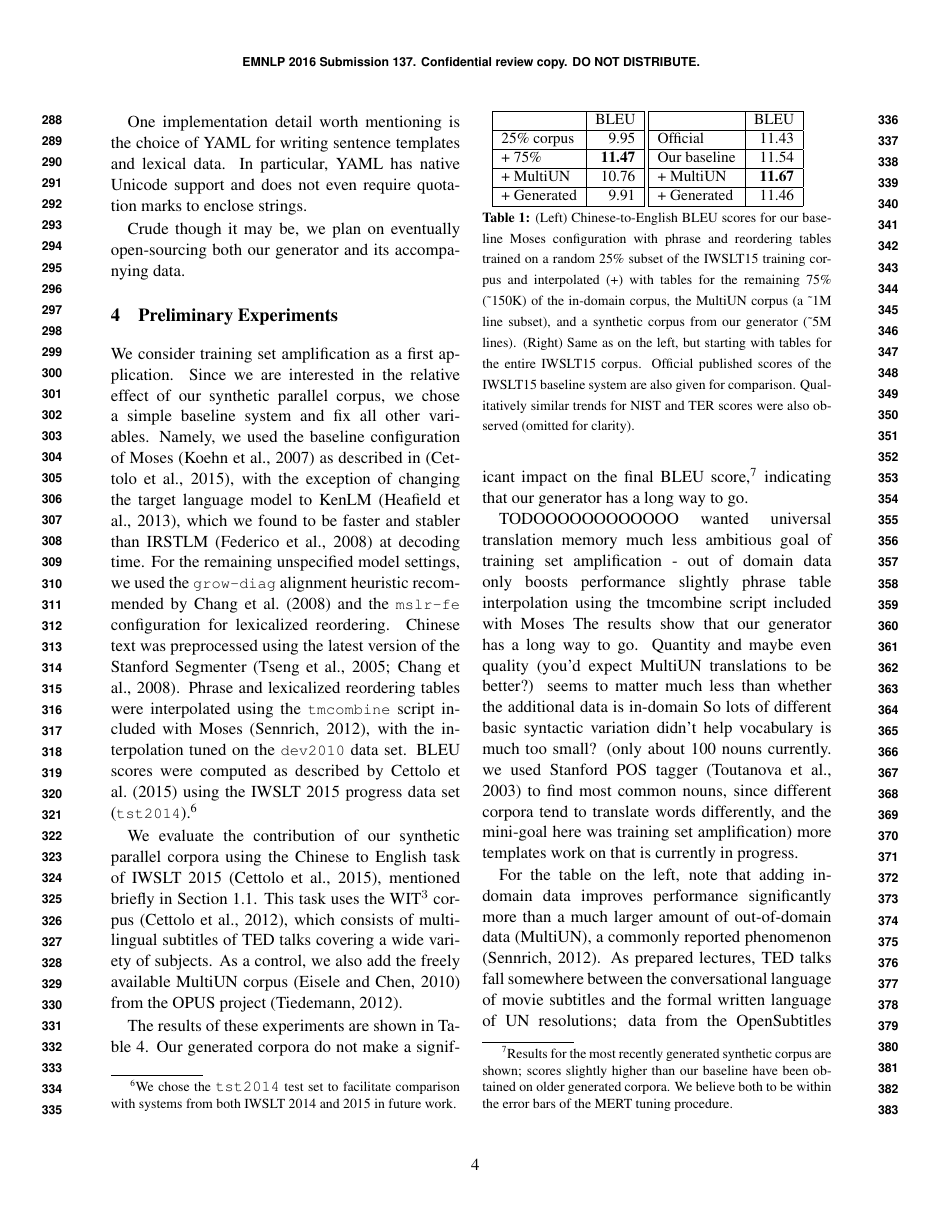
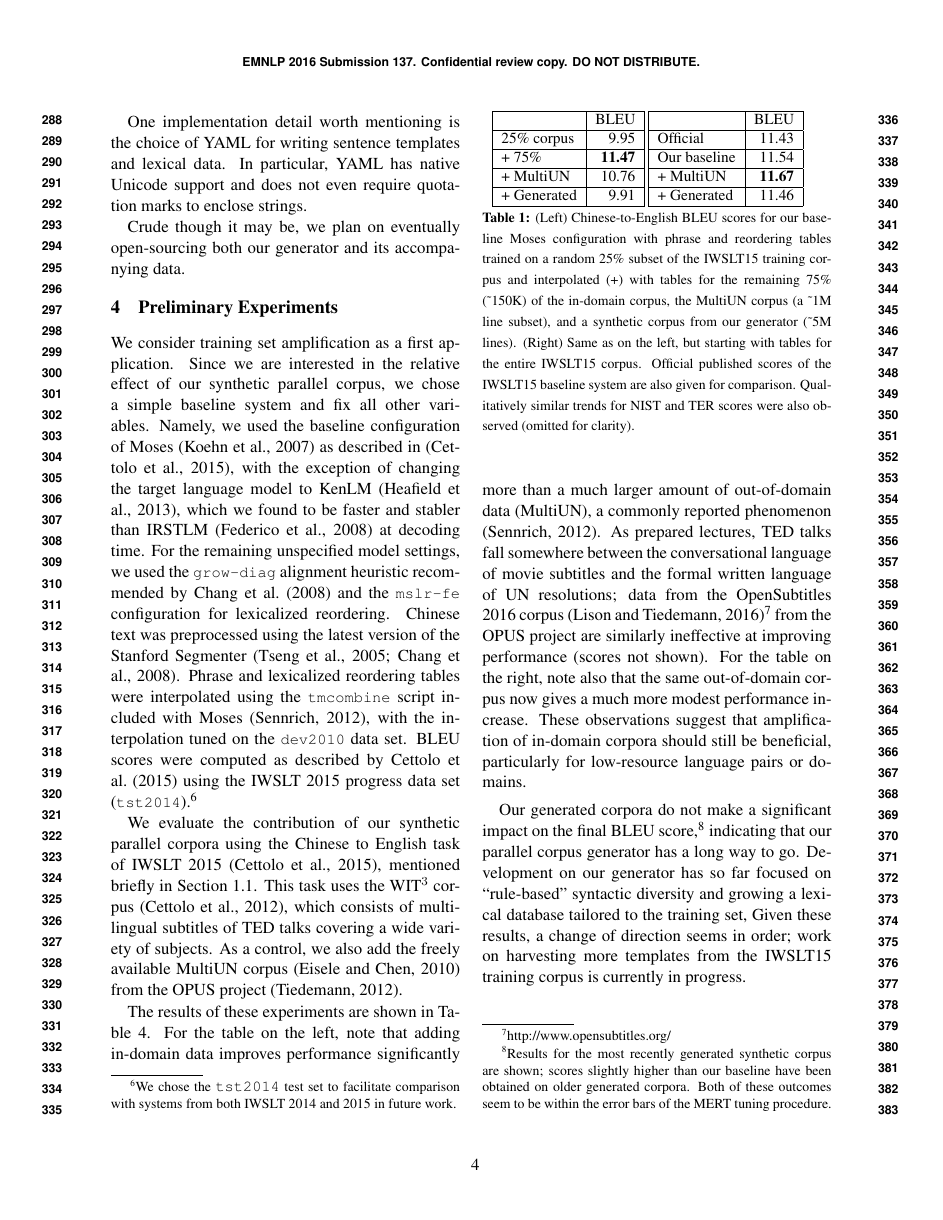
Before and after one commit to ypeels/bitext-maker, a LaTeX paper (doc/paper.tex): page 4 of 7. Compiled offline with pdfLaTeX.

Commit message:
quick and sloppy finish to Results

```diff
--- a/doc/paper.tex
+++ b/doc/paper.tex
@@ -17,6 +17,7 @@
     \newcommand\mycitep[1]{\cite{#1}}     % conference-specific ``glue code''
     \newcommand\mynewcite[1]{\newcite{#1}}
     \newcommand\amtaonly[1]{}
+    \newcommand\emnlponly[1]{#1}
     \newcommand\hcomponly[1]{}
 \fi
 \if \buildtarget \buildamta
@@ -24,6 +25,7 @@
     \newcommand\mycitep[1]{\citep{#1}}
     \newcommand\mynewcite[1]{\cite{#1}}
     \newcommand\amtaonly[1]{#1}
+    \newcommand\emnlponly[1]{}
     \newcommand\hcomponly[1]{}
 \fi
 \if \buildtarget \buildhcomp
@@ -31,6 +33,7 @@
     \newcommand\mycitep[1]{\cite{#1}}
     \newcommand\mynewcite[1]{\citeauthor{#1}~\shortcite{#1}}
     \newcommand\amtaonly[1]{}
+    \newcommand\emnlponly[1]{}
     \newcommand\hcomponly[1]{#1}
 \fi
 
@@ -371,36 +377,18 @@ Our baseline        & 11.54  \\ \hline
 
 % preemptively answering reviewer question: yeah yeah, the trained tmcombine weights are like 0.001 for my generated corpora
 The results of these experiments are shown in Table \ref{tab:results}.
-Our generated corpora do not make a significant impact on the final BLEU score,\footnote{
-    Results for the most recently generated synthetic corpus are shown; scores slightly higher than our baseline have been obtained on older generated corpora.
-    We believe both to be within the error bars of the MERT tuning procedure.
-}
-indicating that our generator has a long way to go.
-
-%%%%%%%%%%%%%%%%%%%%%
-TODOOOOOOOOOOOO
-% TODO: HOW SO?
-wanted universal translation memory
-much less ambitious goal of training set amplification
-- out of domain data only boosts performance slightly
-phrase table interpolation using the tmcombine script included with Moses
-The results show that our generator has a long way to go.
-Quantity and maybe even quality (you'd expect MultiUN translations to be better?) seems to matter much less than whether the additional data is in-domain
-So lots of different basic syntactic variation didn't help
-vocabulary is much too small? (only about 100 nouns currently. we used Stanford POS tagger \mycitep{postagger:2003} to find most common nouns, since different corpora tend to translate words differently, and the mini-goal here was training set amplification)
-more templates
-work on that is currently in progress. % I have never liked the sound of ``currently underway''
-%%%%%%%%%%%%%%%%%%%%%%%%
-
 For the table on the left, note that adding in-domain data improves performance significantly more than a much larger amount of out-of-domain data (MultiUN), a commonly reported phenomenon \mycitep{tmcombine}.
 As prepared lectures, TED talks fall somewhere between the conversational language of movie subtitles and the formal written language of UN resolutions; data from the OpenSubtitles 2016 corpus \mycitep{opensubtitles:2016}\footnote{http://www.opensubtitles.org/} from the OPUS project are similarly ineffective at improving performance (scores not shown).
 For the table on the right, note also that the same out-of-domain corpus now gives a much more modest performance increase.
 These observations suggest that amplification of in-domain corpora should still be beneficial, particularly for low-resource language pairs or domains.
 
-% no, I can't mention this, because it's just saying, ``duh, hope it's in-domain!''
-%For a scaled-up corpus generator, one anticipates that the main concern would be to avoid skewing the phrase table with the ``unnatural'' synthetic corpus.
-
-
+Our generated corpora do not make a significant impact on the final BLEU score,\footnote{
+    Results for the most recently generated synthetic corpus are shown; scores slightly higher than our baseline have been obtained on older generated corpora.
+    Both of these outcomes seem to be within the error bars of the MERT tuning procedure.
+}
+indicating that our parallel corpus generator has a long way to go.
+Development on our generator has so far focused on ``rule-based'' syntactic diversity and growing a lexical database tailored to the training set,
+Given these results, a change of direction seems in order; work on harvesting more templates from the IWSLT15 training corpus is currently in progress.
 
 
 
```
Also changed, not shown: doc/paper.tex (5 more changed lines).
